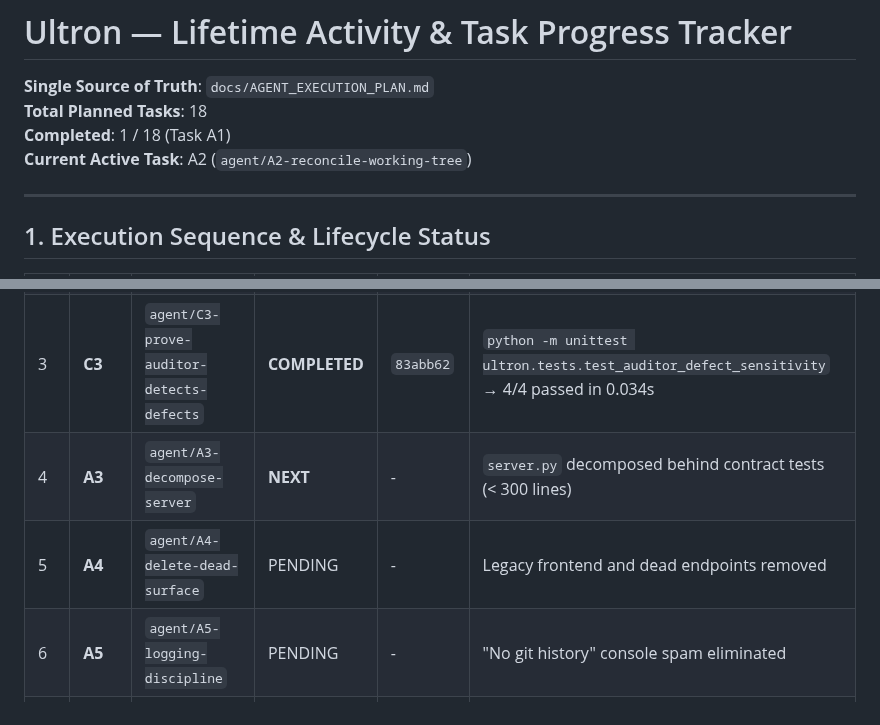
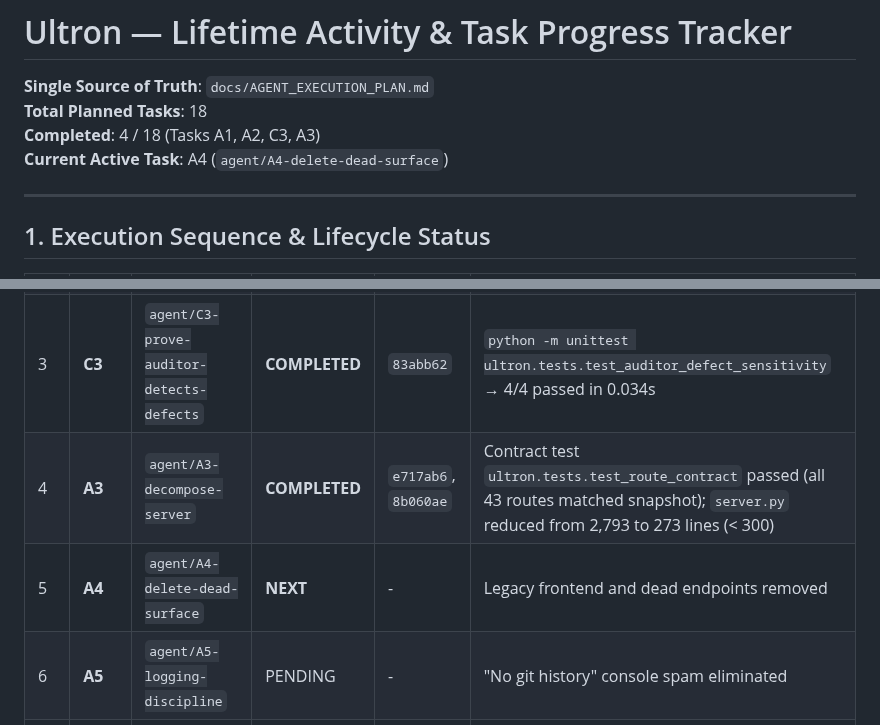
Before and after one commit to DMzinev/ultron, a Markdown page: docs/TASK_PROGRESS_TRACKER.md, 2 parts joined by grey strips. GitHub-like rendering.

Commit message:
docs: Record Task A3 completion in TASK_PROGRESS_TRACKER.md

```diff
--- a/docs/TASK_PROGRESS_TRACKER.md
+++ b/docs/TASK_PROGRESS_TRACKER.md
@@ -2,8 +2,8 @@
 
 **Single Source of Truth**: `docs/AGENT_EXECUTION_PLAN.md`
 **Total Planned Tasks**: 18
-**Completed**: 1 / 18 (Task A1)
-**Current Active Task**: A2 (`agent/A2-reconcile-working-tree`)
+**Completed**: 4 / 18 (Tasks A1, A2, C3, A3)
+**Current Active Task**: A4 (`agent/A4-delete-dead-surface`)
 
 ---
 
@@ -14,8 +14,8 @@
 | 1 | **A1** | `agent/A1-freeze-baseline-fixtures` | **COMPLETED** | `1b5c5b4` | `python -m unittest ultron.tests.test_signal_quality` → Ran 11 tests in 0.401s, OK (expected failures=2) |
 | 2 | **A2** | `agent/A2-reconcile-working-tree` | **COMPLETED** | `2c5bd3e` | `git status --porcelain` is clean (0 untracked files); `test_openai_plan_reviewer.py` has skipUnless guard |
 | 3 | **C3** | `agent/C3-prove-auditor-detects-defects` | **COMPLETED** | `83abb62` | `python -m unittest ultron.tests.test_auditor_defect_sensitivity` → 4/4 passed in 0.034s |
-| 4 | **A3** | `agent/A3-decompose-server` | **NEXT** | - | `server.py` decomposed behind contract tests (< 300 lines) |
-| 5 | **A4** | `agent/A4-delete-dead-surface` | PENDING | - | Legacy frontend and dead endpoints removed |
+| 4 | **A3** | `agent/A3-decompose-server` | **COMPLETED** | `e717ab6`, `8b060ae` | Contract test `ultron.tests.test_route_contract` passed (all 43 routes matched snapshot); `server.py` reduced from 2,793 to 273 lines (< 300) |
+| 5 | **A4** | `agent/A4-delete-dead-surface` | **NEXT** | - | Legacy frontend and dead endpoints removed |
 | 6 | **A5** | `agent/A5-logging-discipline` | PENDING | - | "No git history" console spam eliminated |
 | 7 | **B1** | `agent/B1-percentile-risk-bands` | PENDING | - | Distribution-aware risk bands (HIGH <= 15%) |
 | 8 | **B2** | `agent/B2-calibrate-health-score` | PENDING | - | Health score calibrated against clean & tangled fixtures |
```
